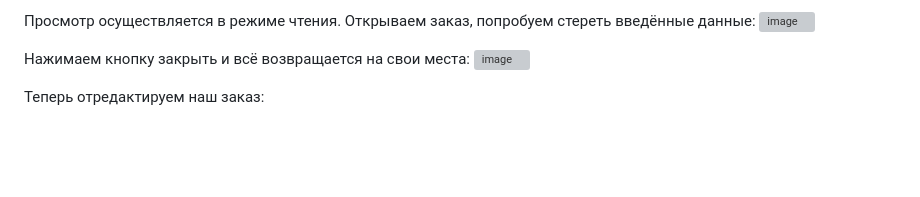
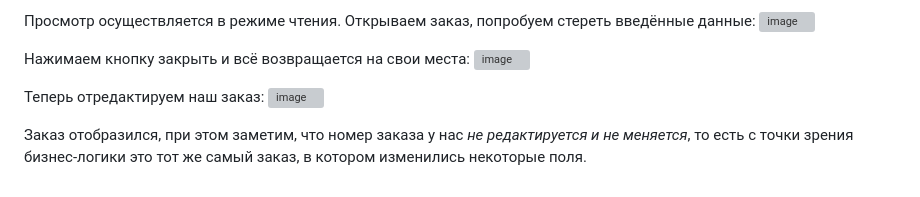
Before and after one commit to VladislavRkm/TestTaskForVersta, a Markdown page: README.md, the part around the change. Rendered like a GitHub page; blank space fills up the shorter version; grey boxes are pictures that could not be loaded.

```diff
--- a/README.md
+++ b/README.md
@@ -81,3 +81,6 @@ ___
 ![image](https://github.com/user-attachments/assets/f5cf7bea-d3f1-4273-944c-667c6b5081ec)
 
 Теперь отредактируем наш заказ:
+![image](https://github.com/user-attachments/assets/bb6d4ccb-7ead-4db0-84fd-f5c43e989c4c)
+
+Заказ отобразился, при этом заметим, что номер заказа у нас _не редактируется и не меняется_, то есть с точки зрения бизнес-логики это тот же самый заказ, в котором изменились некоторые поля.
```
